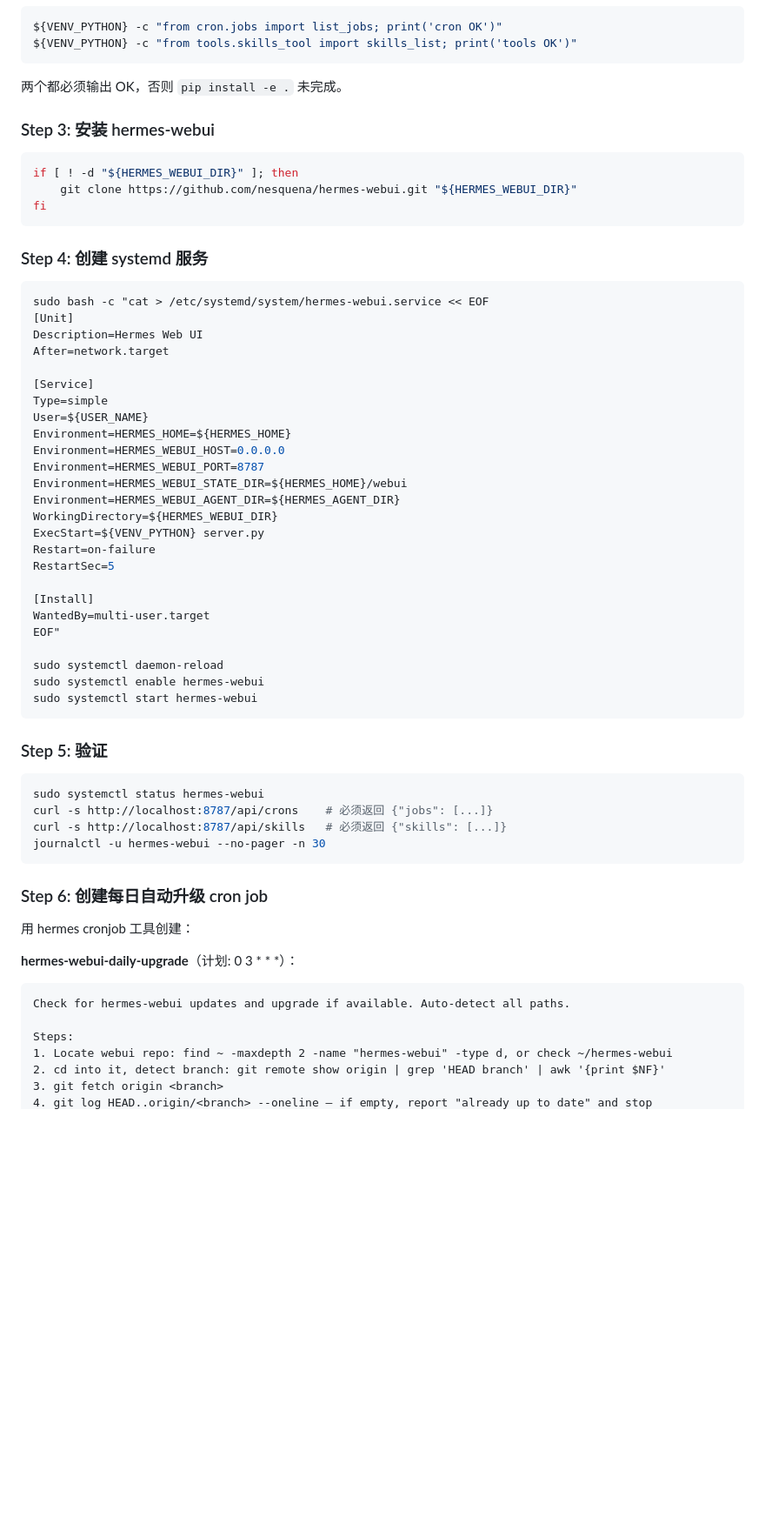
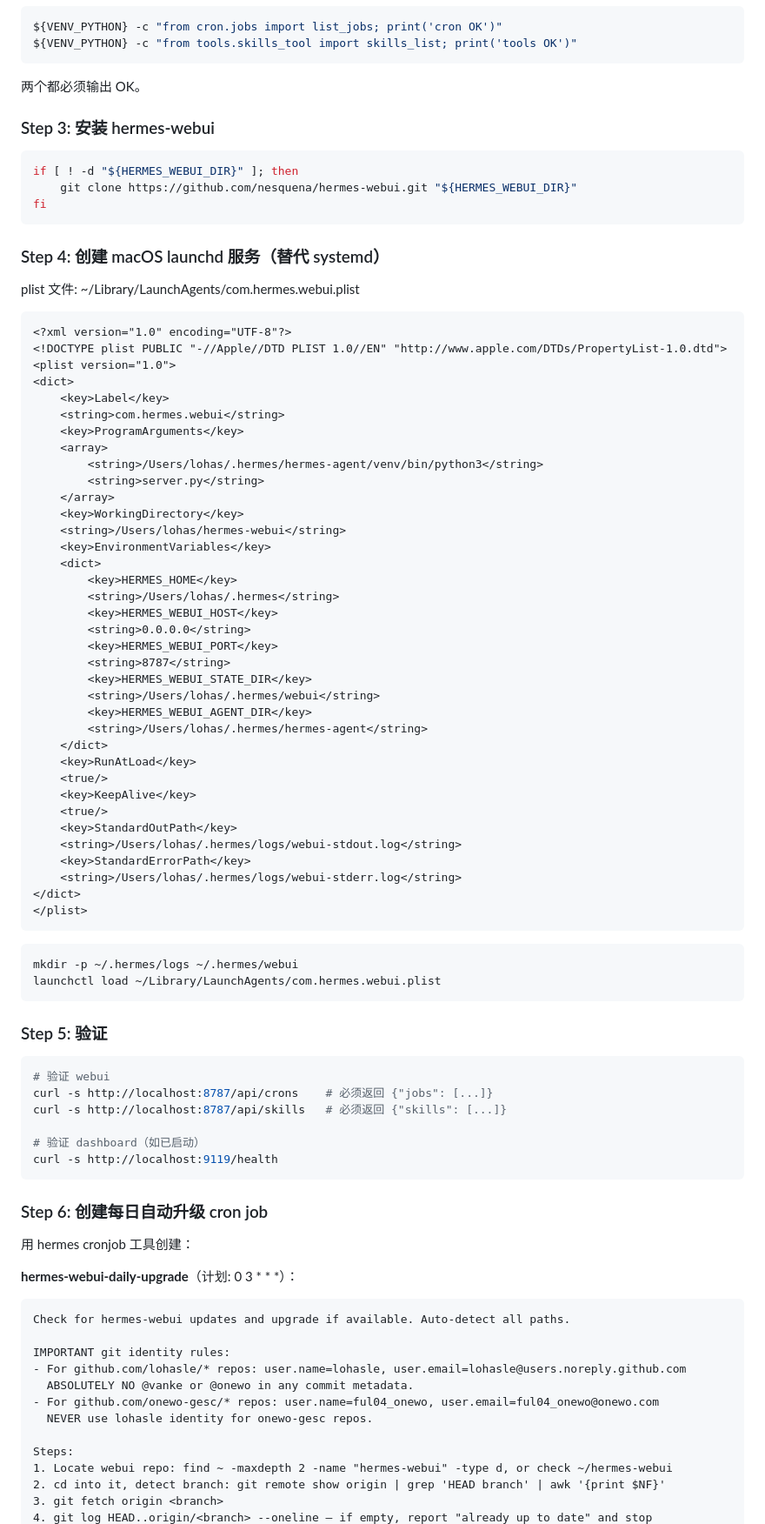
Before and after one commit to lohasle/hermes-auto-update-skill, a Markdown page: SKILL.md, the part around one of its changes. Shown at 87% size. Drawn GitHub-style; blank space fills up the shorter version.

Commit message:
feat: v1.1.0 - add dashboard restart, git identity rules, post-upgrade verification

````diff
--- a/SKILL.md
+++ b/SKILL.md
@@ -70,7 +107,7 @@ ${VENV_PYTHON} -c "from cron.jobs import list_jobs; print('cron OK')"
 ${VENV_PYTHON} -c "from tools.skills_tool import skills_list; print('tools OK')"
 ```
 
-两个都必须输出 OK，否则 `pip install -e .` 未完成。
+两个都必须输出 OK。
 
 ### Step 3: 安装 hermes-webui
 
@@ -80,43 +117,63 @@ if [ ! -d "${HERMES_WEBUI_DIR}" ]; then
 fi
 ```
 
-### Step 4: 创建 systemd 服务
+### Step 4: 创建 macOS launchd 服务（替代 systemd）
+
+plist 文件: ~/Library/LaunchAgents/com.hermes.webui.plist
+
+```xml
+<?xml version="1.0" encoding="UTF-8"?>
+<!DOCTYPE plist PUBLIC "-//Apple//DTD PLIST 1.0//EN" "http://www.apple.com/DTDs/PropertyList-1.0.dtd">
+<plist version="1.0">
+<dict>
+    <key>Label</key>
+    <string>com.hermes.webui</string>
+    <key>ProgramArguments</key>
+    <array>
+        <string>/Users/lohas/.hermes/hermes-agent/venv/bin/python3</string>
+        <string>server.py</string>
+    </array>
+    <key>WorkingDirectory</key>
+    <string>/Users/lohas/hermes-webui</string>
+    <key>EnvironmentVariables</key>
+    <dict>
+        <key>HERMES_HOME</key>
+        <string>/Users/lohas/.hermes</string>
+        <key>HERMES_WEBUI_HOST</key>
+        <string>0.0.0.0</string>
+        <key>HERMES_WEBUI_PORT</key>
+        <string>8787</string>
+        <key>HERMES_WEBUI_STATE_DIR</key>
+        <string>/Users/lohas/.hermes/webui</string>
+        <key>HERMES_WEBUI_AGENT_DIR</key>
+        <string>/Users/lohas/.hermes/hermes-agent</string>
+    </dict>
+    <key>RunAtLoad</key>
+    <true/>
+    <key>KeepAlive</key>
+    <true/>
+    <key>StandardOutPath</key>
+    <string>/Users/lohas/.hermes/logs/webui-stdout.log</string>
+    <key>StandardErrorPath</key>
+    <string>/Users/lohas/.hermes/logs/webui-stderr.log</string>
+</dict>
+</plist>
+```
 
 ```bash
-sudo bash -c "cat > /etc/systemd/system/hermes-webui.service << EOF
-[Unit]
-Description=Hermes Web UI
-After=network.target
-
-[Service]
-Type=simple
-User=${USER_NAME}
-Environment=HERMES_HOME=${HERMES_HOME}
-Environment=HERMES_WEBUI_HOST=0.0.0.0
-Environment=HERMES_WEBUI_PORT=8787
-Environment=HERMES_WEBUI_STATE_DIR=${HERMES_HOME}/webui
-Environment=HERMES_WEBUI_AGENT_DIR=${HERMES_AGENT_DIR}
-WorkingDirectory=${HERMES_WEBUI_DIR}
-ExecStart=${VENV_PYTHON} server.py
-Restart=on-failure
-RestartSec=5
-
-[Install]
-WantedBy=multi-user.target
-EOF"
-
-sudo systemctl daemon-reload
-sudo systemctl enable hermes-webui
-sudo systemctl start hermes-webui
+mkdir -p ~/.hermes/logs ~/.hermes/webui
+launchctl load ~/Library/LaunchAgents/com.hermes.webui.plist
 ```
 
 ### Step 5: 验证
 
 ```bash
-sudo systemctl status hermes-webui
+# 验证 webui
 curl -s http://localhost:8787/api/crons    # 必须返回 {"jobs": [...]}
 curl -s http://localhost:8787/api/skills   # 必须返回 {"skills": [...]}
-journalctl -u hermes-webui --no-pager -n 30
+
+# 验证 dashboard（如已启动）
+curl -s http://localhost:9119/health
 ```
 
 ### Step 6: 创建每日自动升级 cron job
@@ -128,6 +185,12 @@ journalctl -u hermes-webui --no-pager -n 30
 ```
 Check for hermes-webui updates and upgrade if available. Auto-detect all paths.
 
+IMPORTANT git identity rules:
+- For github.com/lohasle/* repos: user.name=lohasle, user.email=lohasle@users.noreply.github.com
+  ABSOLUTELY NO @vanke or @onewo in any commit metadata.
+- For github.com/onewo-gesc/* repos: user.name=ful04_onewo, user.email=ful04_onewo@onewo.com
+  NEVER use lohasle identity for onewo-gesc repos.
+
 Steps:
 1. Locate webui repo: find ~ -maxdepth 2 -name "hermes-webui" -type d, or check ~/hermes-webui
 2. cd into it, detect branch: git remote show origin | grep 'HEAD branch' | awk '{print $NF}'
````
Also changed, not shown: other parts of SKILL.md (+70 -9 lines).
